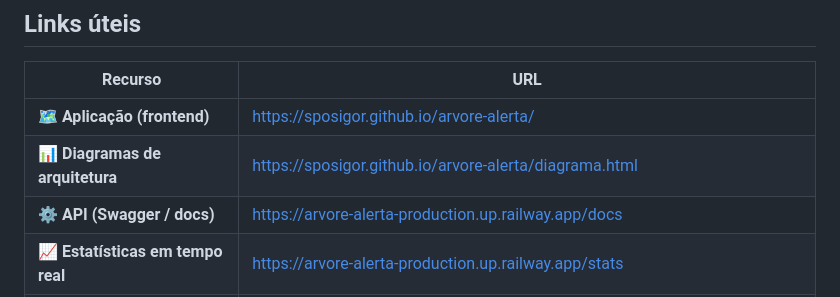
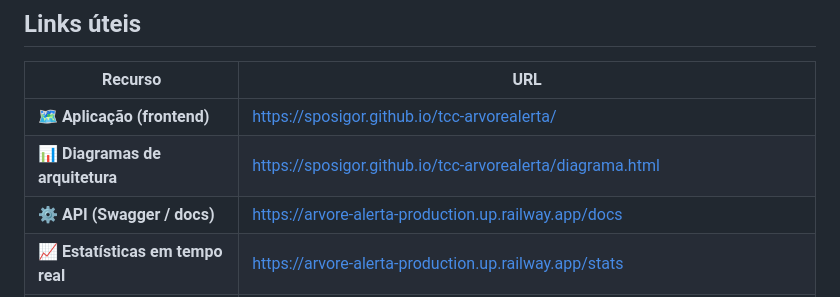
Before and after one commit to Sposigor/tcc-arvorealerta, a Markdown page: README.md, the part around the change. Rendered like a GitHub page.

Commit message:
docs: atualizar links para o novo repo (tcc-arvorealerta)

```diff
--- a/README.md
+++ b/README.md
@@ -8,8 +8,8 @@ Sistema de detecção e mapeamento de quedas de árvores utilizando imagens de s
 
 | Recurso | URL |
 |---|---|
-| 🗺️ **Aplicação (frontend)** | https://sposigor.github.io/arvore-alerta/ |
-| 📊 **Diagramas de arquitetura** | https://sposigor.github.io/arvore-alerta/diagrama.html |
+| 🗺️ **Aplicação (frontend)** | https://sposigor.github.io/tcc-arvorealerta/ |
+| 📊 **Diagramas de arquitetura** | https://sposigor.github.io/tcc-arvorealerta/diagrama.html |
 | ⚙️ **API (Swagger / docs)** | https://arvore-alerta-production.up.railway.app/docs |
 | 📈 **Estatísticas em tempo real** | https://arvore-alerta-production.up.railway.app/stats |
 | ⏱️ **Status do scheduler** | https://arvore-alerta-production.up.railway.app/cron/status |
```
